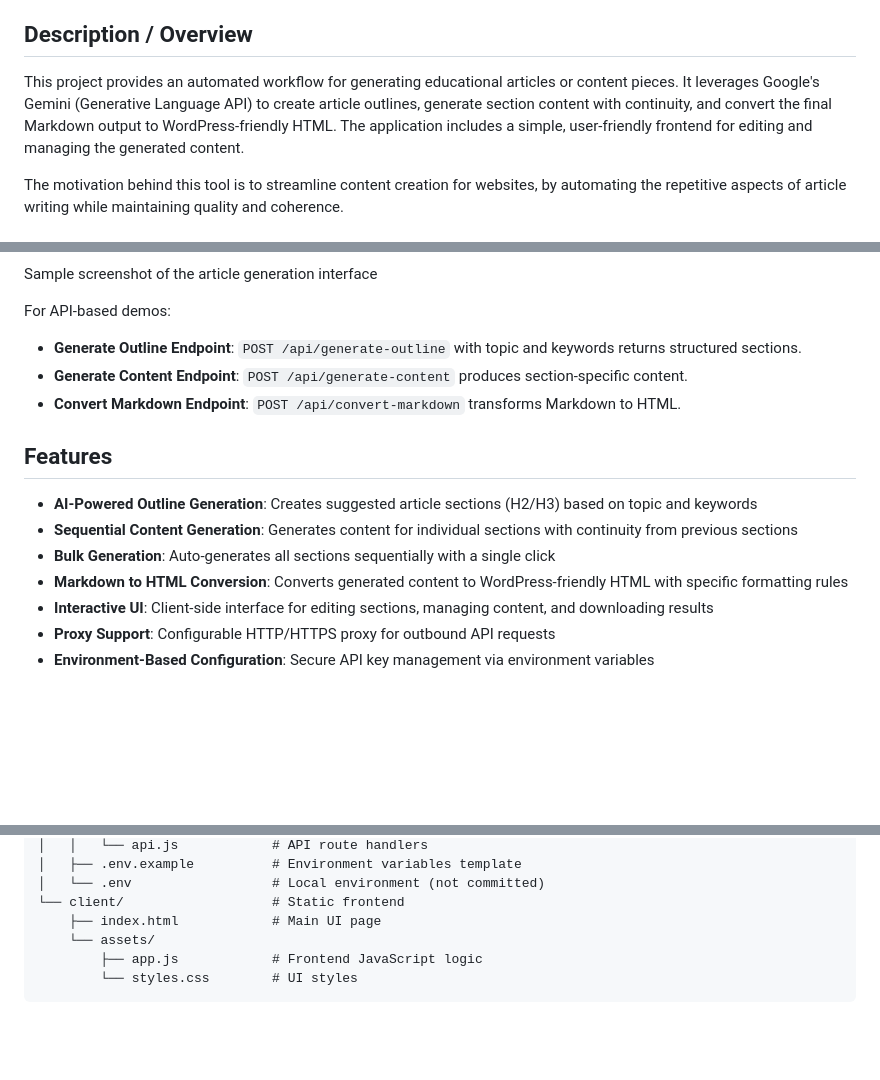
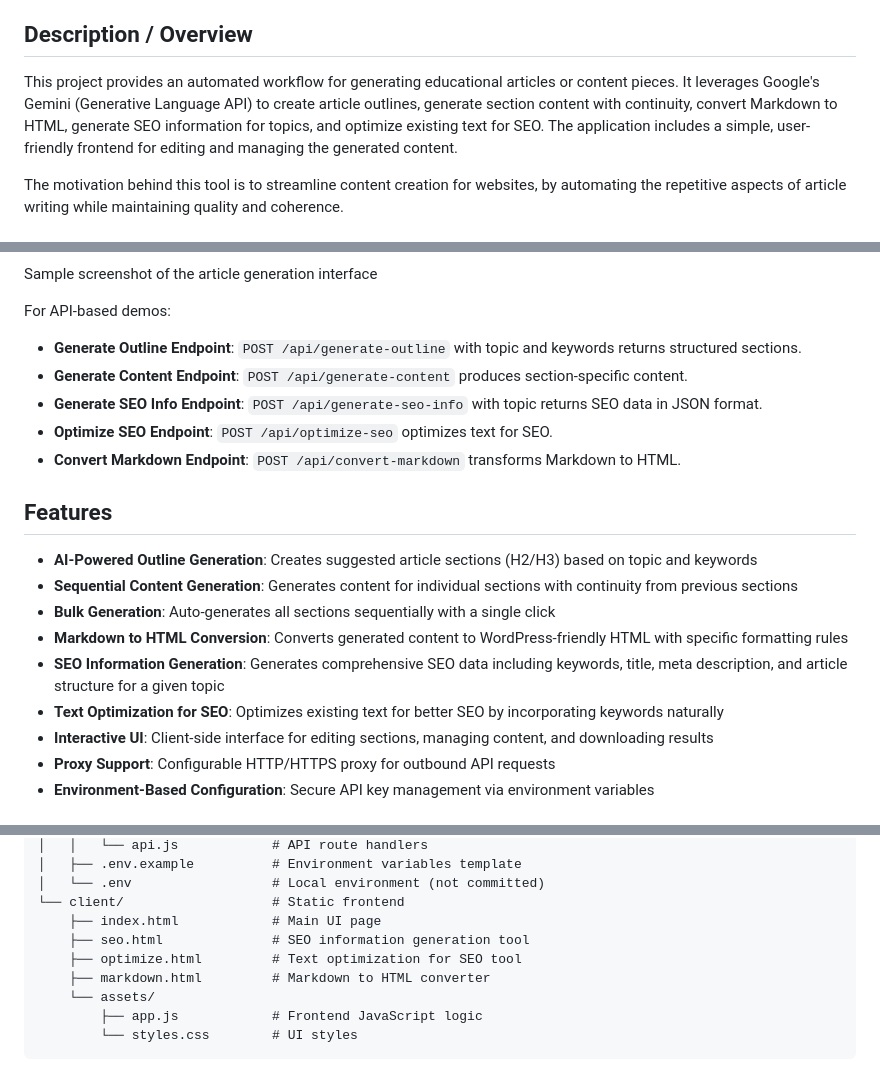
Before and after one commit to karimi-mohammad/Content-Generator, a Markdown page: README.md, 3 parts joined by grey strips. Rendered like a GitHub page; blank space fills up the shorter version.

```diff
--- a/README.md
+++ b/README.md
@@ -4,7 +4,7 @@ A simple AI-powered article generator built with Node.js and Express, featuring
 
 ## Description / Overview
 
-This project provides an automated workflow for generating educational articles or content pieces. It leverages Google's Gemini (Generative Language API) to create article outlines, generate section content with continuity, and convert the final Markdown output to WordPress-friendly HTML. The application includes a simple, user-friendly frontend for editing and managing the generated content.
+This project provides an automated workflow for generating educational articles or content pieces. It leverages Google's Gemini (Generative Language API) to create article outlines, generate section content with continuity, convert Markdown to HTML, generate SEO information for topics, and optimize existing text for SEO. The application includes a simple, user-friendly frontend for editing and managing the generated content.
 
 The motivation behind this tool is to streamline content creation for websites, by automating the repetitive aspects of article writing while maintaining quality and coherence.
 
@@ -18,6 +18,8 @@ For API-based demos:
 
 - **Generate Outline Endpoint**: `POST /api/generate-outline` with topic and keywords returns structured sections.
 - **Generate Content Endpoint**: `POST /api/generate-content` produces section-specific content.
+- **Generate SEO Info Endpoint**: `POST /api/generate-seo-info` with topic returns SEO data in JSON format.
+- **Optimize SEO Endpoint**: `POST /api/optimize-seo` optimizes text for SEO.
 - **Convert Markdown Endpoint**: `POST /api/convert-markdown` transforms Markdown to HTML.
 
 ## Features
@@ -26,6 +28,8 @@ For API-based demos:
 - **Sequential Content Generation**: Generates content for individual sections with continuity from previous sections
 - **Bulk Generation**: Auto-generates all sections sequentially with a single click
 - **Markdown to HTML Conversion**: Converts generated content to WordPress-friendly HTML with specific formatting rules
+- **SEO Information Generation**: Generates comprehensive SEO data including keywords, title, meta description, and article structure for a given topic
+- **Text Optimization for SEO**: Optimizes existing text for better SEO by incorporating keywords naturally
 - **Interactive UI**: Client-side interface for editing sections, managing content, and downloading results
 - **Proxy Support**: Configurable HTTP/HTTPS proxy for outbound API requests
 - **Environment-Based Configuration**: Secure API key management via environment variables
@@ -46,6 +50,9 @@ content-generator-workflow/
 │   └── .env                  # Local environment (not committed)
 └── client/                   # Static frontend
     ├── index.html            # Main UI page
+    ├── seo.html              # SEO information generation tool
+    ├── optimize.html         # Text optimization for SEO tool
+    ├── markdown.html         # Markdown to HTML converter
     └── assets/
         ├── app.js            # Frontend JavaScript logic
         └── styles.css        # UI styles
```
Also changed, not shown: other parts of README.md (+46 -18 lines).
